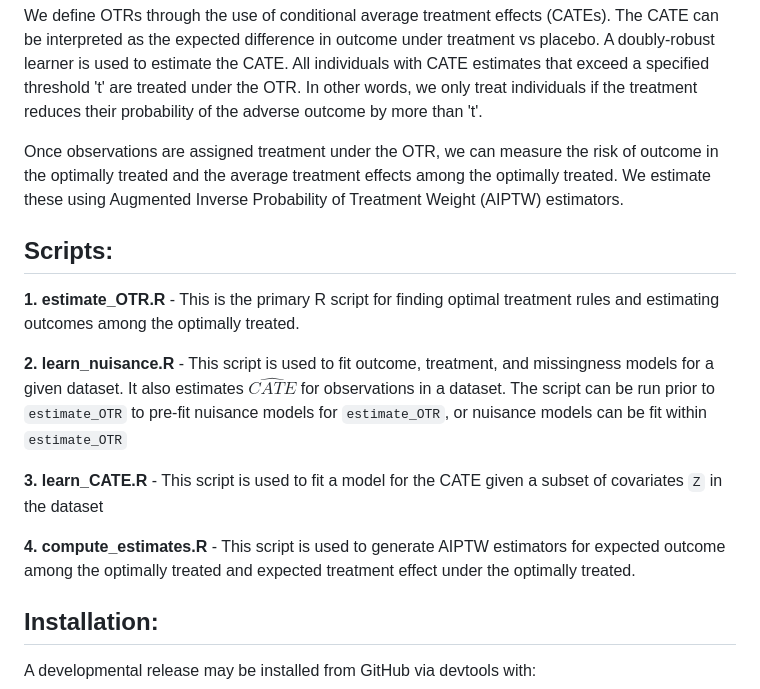
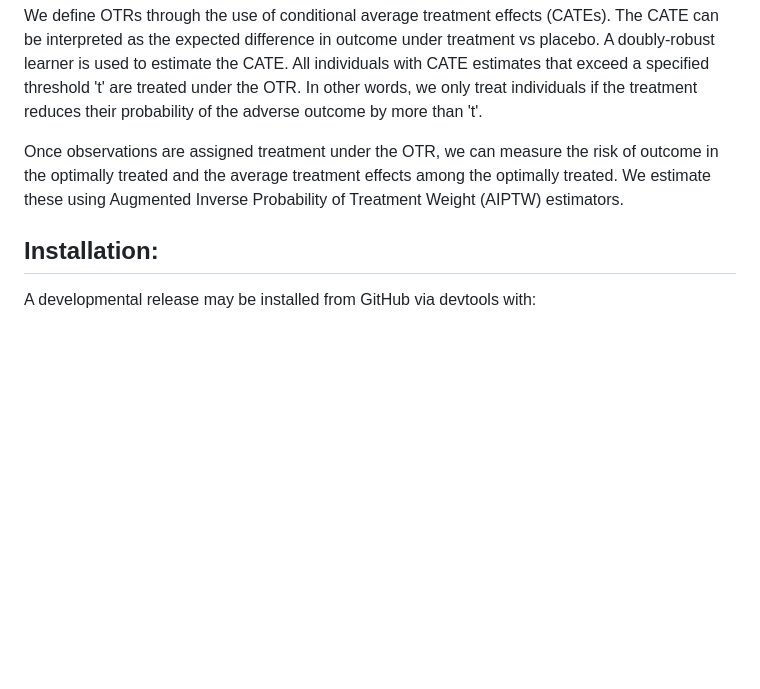
Before and after one commit to allicodi/drotr, a Markdown page: README.md, the part around the change. GitHub-like rendering; blank space fills up the shorter version.

```diff
--- a/README.md
+++ b/README.md
@@ -6,15 +6,6 @@
 We define OTRs through the use of conditional average treatment effects (CATEs). The CATE can be interpreted as the expected difference in outcome under treatment vs placebo. A doubly-robust learner is used to estimate the CATE. All individuals with CATE estimates that exceed a specified threshold 't' are treated under the OTR. In other words, we only treat individuals if the treatment reduces their probability of the adverse outcome by more than 't'.
 
 Once observations are assigned treatment under the OTR, we can measure the risk of outcome in the optimally treated and the average treatment effects among the optimally treated. We estimate these using Augmented Inverse Probability of Treatment Weight (AIPTW) estimators.
-
-## Scripts:
-**1. estimate_OTR.R** - This is the primary R script for finding optimal treatment rules and estimating outcomes among the optimally treated.
-
-**2. learn_nuisance.R** - This script is used to fit outcome, treatment, and missingness models for a given dataset. It also estimates $\hat{CATE}$ for observations in a dataset. The script can be run prior to `estimate_OTR` to pre-fit nuisance models for `estimate_OTR`, or nuisance models can be fit within `estimate_OTR`
-
-**3. learn_CATE.R** - This script is used to fit a model for the CATE given a subset of covariates `Z` in the dataset
-
-**4. compute_estimates.R** -  This script is used to generate AIPTW estimators for expected outcome among the optimally treated and expected treatment effect under the optimally treated.
 
 ## Installation:
 
```
